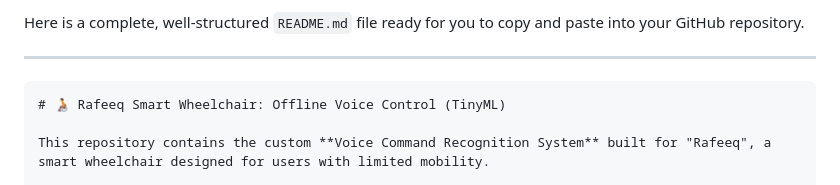
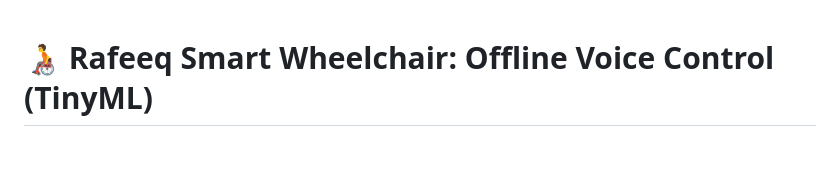
Before and after one commit to OoZz26/LocalSpeechModel_Rafeeq, a Markdown page: README.md, the part around the change. Rendered like a GitHub page; blank space fills up the shorter version.

Commit message:
Update README.md to focus on project description
Removed introductory text and markdown formatting from README.

````diff
--- a/README.md
+++ b/README.md
@@ -1,8 +1,4 @@
-Here is a complete, well-structured `README.md` file ready for you to copy and paste into your GitHub repository.
 
----
-
-```markdown
 # 🧑‍🦽 Rafeeq Smart Wheelchair: Offline Voice Control (TinyML)
 
 This repository contains the custom **Voice Command Recognition System** built for "Rafeeq", a smart wheelchair designed for users with limited mobility.
````
